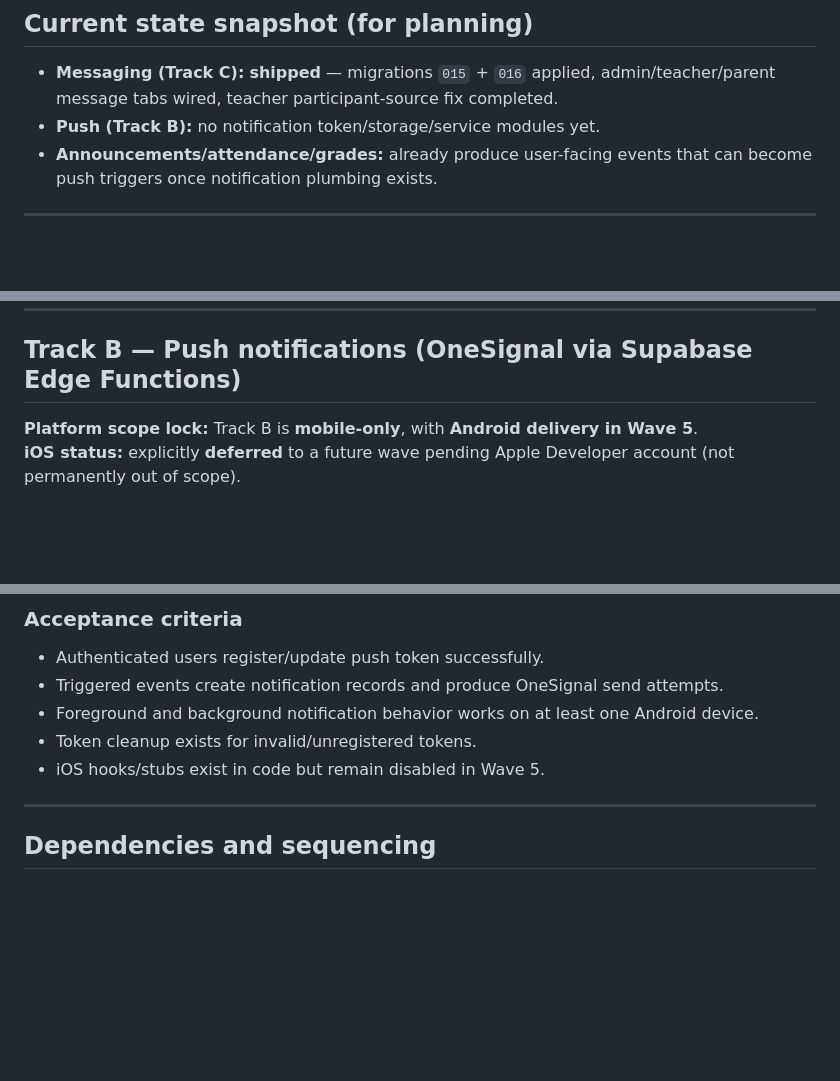
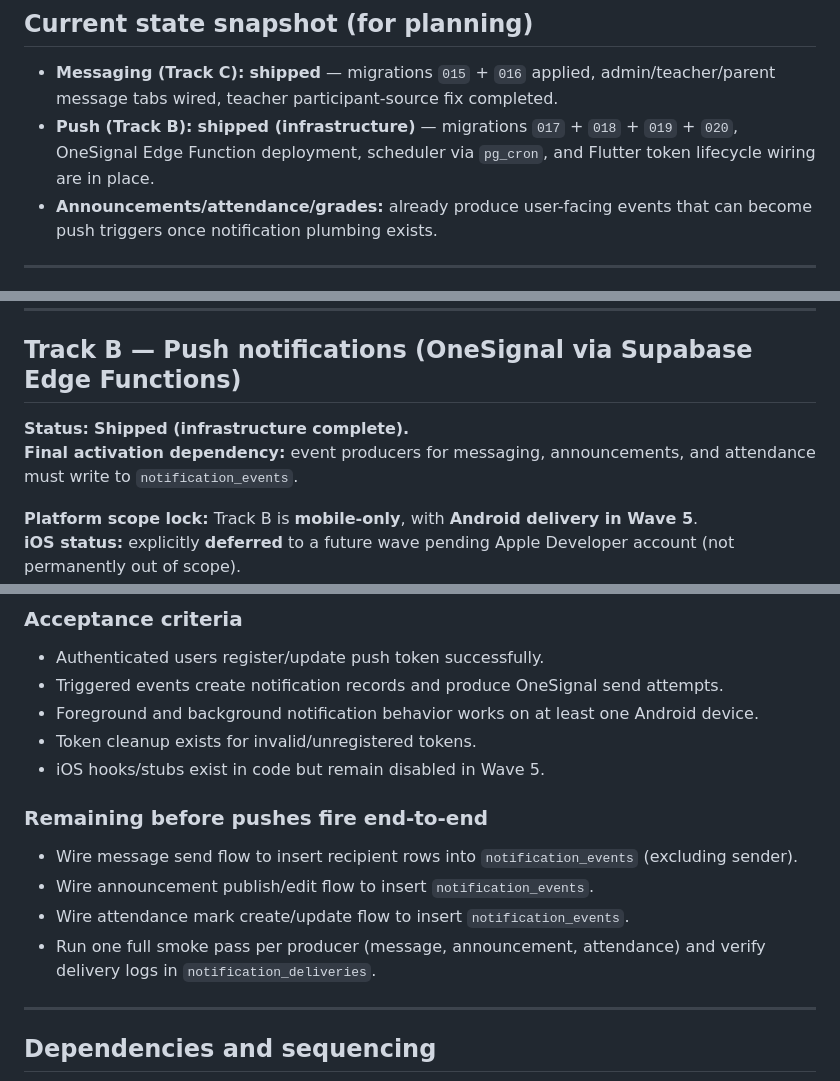
Before and after one commit to abdulsamadaidid-code/Schoolify, a Markdown page: docs/wave5_plan.md, 3 parts joined by grey strips. GitHub-like rendering; blank space fills up the shorter version.

```diff
--- a/docs/wave5_plan.md
+++ b/docs/wave5_plan.md
@@ -30,7 +30,7 @@
 ## Current state snapshot (for planning)
 
 - **Messaging (Track C):** **shipped** — migrations `015` + `016` applied, admin/teacher/parent message tabs wired, teacher participant-source fix completed.
-- **Push (Track B):** no notification token/storage/service modules yet.
+- **Push (Track B):** **shipped (infrastructure)** — migrations `017` + `018` + `019` + `020`, OneSignal Edge Function deployment, scheduler via `pg_cron`, and Flutter token lifecycle wiring are in place.
 - **Announcements/attendance/grades:** already produce user-facing events that can become push triggers once notification plumbing exists.
 
 ---
@@ -113,6 +113,9 @@ Repository behavior:
 
 ## Track B — Push notifications (OneSignal via Supabase Edge Functions)
 
+**Status:** **Shipped (infrastructure complete).**
+**Final activation dependency:** event producers for messaging, announcements, and attendance must write to `notification_events`.
+
 **Platform scope lock:** Track B is **mobile-only**, with **Android delivery in Wave 5**.
 **iOS status:** explicitly **deferred** to a future wave pending Apple Developer account (not permanently out of scope).
 **Explicitly out of scope in this track:** web push (service worker/VAPID).
@@ -177,6 +180,13 @@ Wire initialization:
 - Foreground and background notification behavior works on at least one Android device.
 - Token cleanup exists for invalid/unregistered tokens.
 - iOS hooks/stubs exist in code but remain disabled in Wave 5.
+
+### Remaining before pushes fire end-to-end
+
+- Wire message send flow to insert recipient rows into `notification_events` (excluding sender).
+- Wire announcement publish/edit flow to insert `notification_events`.
+- Wire attendance mark create/update flow to insert `notification_events`.
+- Run one full smoke pass per producer (message, announcement, attendance) and verify delivery logs in `notification_deliveries`.
 
 ---
 
```
Also changed, not shown: docs/team_task_board.md (+3 -2 lines), docs/wave5_track_b_plan.md (+10 -0 lines).
